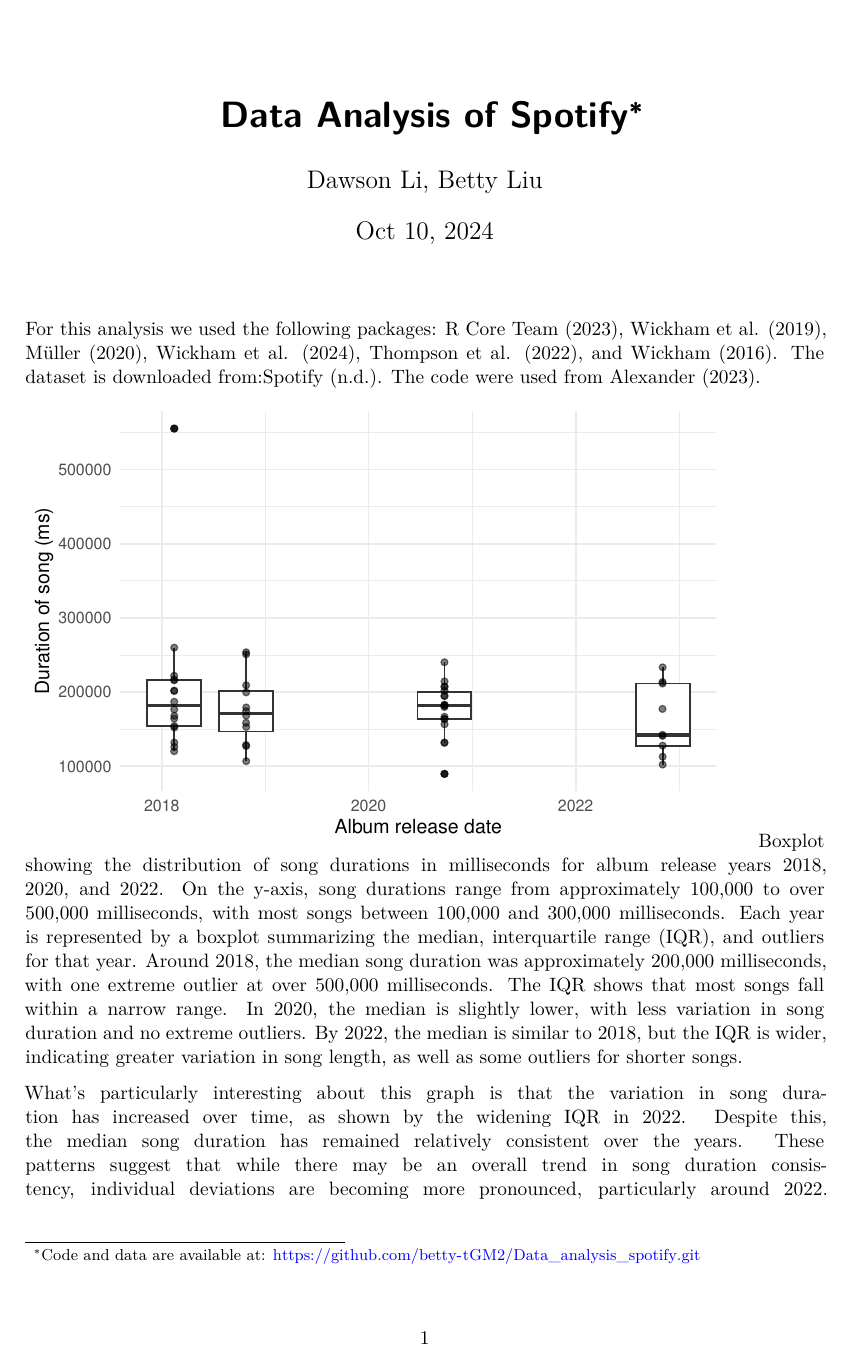
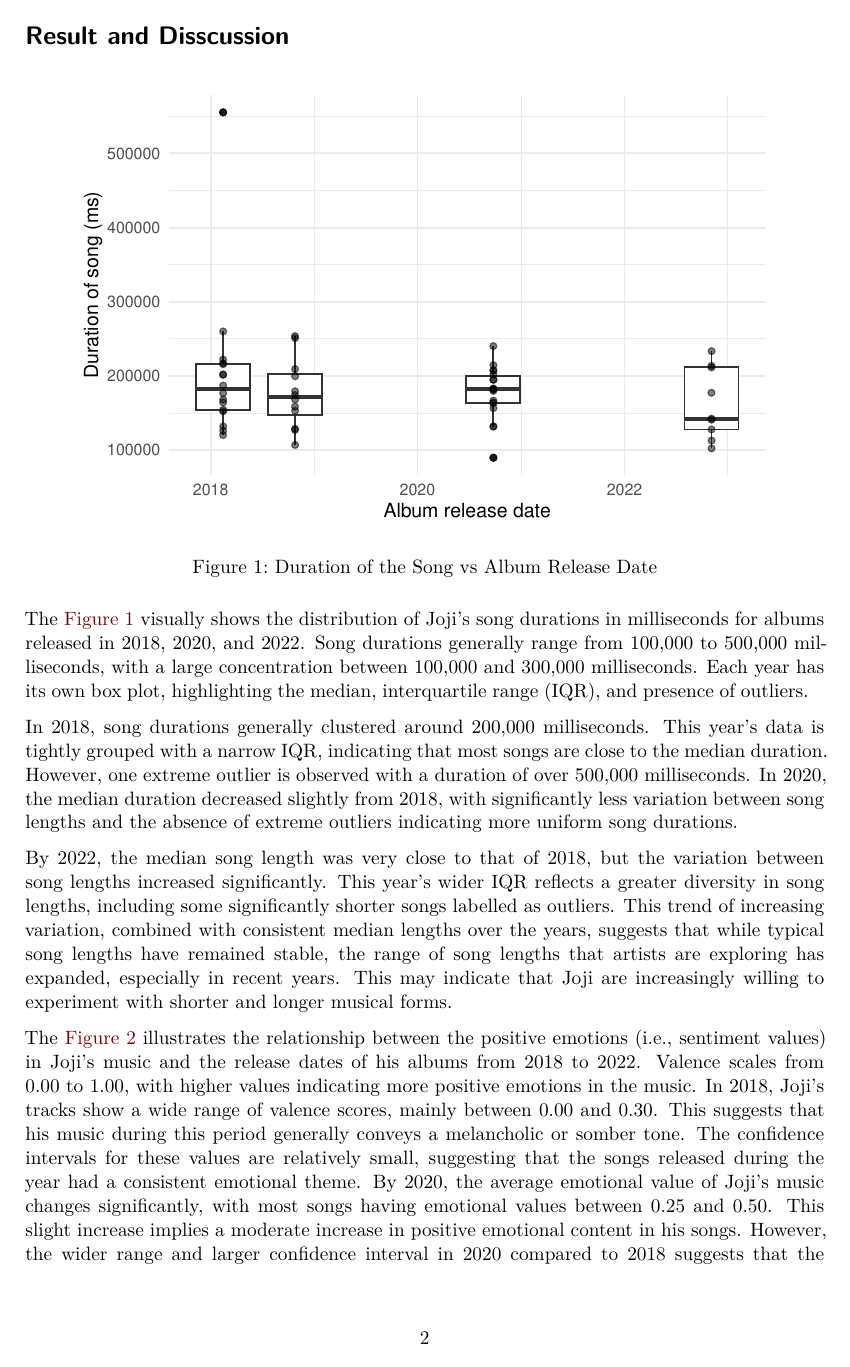
Before and after one commit to dawsonlll/Spotify-Data-Analysis, a Quarto document (paper/paper.qmd): page 1 of 4 before the commit and page 2 of 5 after it. Rendered offline with R 4.5, knitr and Pandoc in place of Quarto, then LaTeX, with nearby package versions; code that draws random numbers runs with fixed seeds of ours.

Commit message:
Update Paper.qmd
Fixed grammer and added introduction, abstract.

````diff
--- a/paper/paper.qmd
+++ b/paper/paper.qmd
@@ -1,5 +1,4 @@
 ---
-title: "Data Analysis of Spotify"
+title: "Tracking the Evolution of Sentiment: Analyzing Joji’s Music Sentiment from 2018 to 2022"
 author: "Dawson Li, Betty Liu"
-thanks: "Code and data are available at: https://github.com/betty-tGM2/Data_analysis_spotify.git"
-date: Oct 10, 2024
+thanks: "Code and data are available at: https://github.com/dawsonlll/Spotify-Data-Analysis.git"
@@ -50,14 +59,18 @@ joji |>
     y = "Duration of song (ms)"
   )
 ```
-Boxplot showing the distribution of song durations in milliseconds for album release years 2018, 2020, and 2022. On the y-axis, song durations range from approximately 100,000 to over 500,000 milliseconds, with most songs between 100,000 and 300,000 milliseconds. Each year is represented by a boxplot summarizing the median, interquartile range (IQR), and outliers for that year. Around 2018, the median song duration was approximately 200,000 milliseconds, with one extreme outlier at over 500,000 milliseconds. The IQR shows that most songs fall within a narrow range. In 2020, the median is slightly lower, with less variation in song duration and no extreme outliers. By 2022, the median is similar to 2018, but the IQR is wider, indicating greater variation in song length, as well as some outliers for shorter songs.
+The @fig-of-box visually shows the distribution of Joji's song durations in milliseconds for albums released in 2018, 2020, and 2022. Song durations generally range from 100,000 to 500,000 milliseconds, with a large concentration between 100,000 and 300,000 milliseconds. Each year has its own box plot, highlighting the median, interquartile range (IQR), and presence of outliers.
 
-What’s particularly interesting about this graph is that the variation in song duration has increased over time, as shown by the widening IQR in 2022. Despite this, the median song duration has remained relatively consistent over the years. These patterns suggest that while there may be an overall trend in song duration consistency, individual deviations are becoming more pronounced, particularly around 2022.
+In 2018, song durations generally clustered around 200,000 milliseconds. This year's data is tightly grouped with a narrow IQR, indicating that most songs are close to the median duration. However, one extreme outlier is observed with a duration of over 500,000 milliseconds. In 2020, the median duration decreased slightly from 2018, with significantly less variation between song lengths and the absence of extreme outliers indicating more uniform song durations.
+
+By 2022, the median song length was very close to that of 2018, but the variation between song lengths increased significantly. This year’s wider IQR reflects a greater diversity in song lengths, including some significantly shorter songs labelled as outliers. This trend of increasing variation, combined with consistent median lengths over the years, suggests that while typical song lengths have remained stable, the range of song lengths that artists are exploring has expanded, especially in recent years. This may indicate that Joji are increasingly willing to experiment with shorter and longer musical forms.
+
 ```{r}
+#| label: fig-of-line
 #| warning: false
 #| message: false
 #| echo:    false
-#| fig-cap: "Valencevs Album Release Date"
+#| fig-cap: "Valence Variations Across Album Release Dates"
 rbind(joji) |>
   select(artist_name, album_release_date, valence) |>
   mutate(album_release_date = ymd(album_release_date)) |>
@@ -74,5 +87,6 @@ rbind(joji) |>
   scale_color_brewer(palette = "Set1") +
   theme(legend.position = "bottom")
 ```
-The line graph shows the relationship between valence and album release date for the artist Joji from 2018 to 2022. The y-axis represents valence, ranging from 0.00 to 1.00, while the x-axis categorizes the data by album release year. Joji's music in 2018 had a wide range of valence scores, with most songs clustered between 0.00 and 0.30, indicating a melancholic tone, and relatively narrow confidence intervals indicating consistent emotional themes. By 2020, the average valence had risen slightly, although songs still mostly fell between 0.25 and 0.50, with increased variability. In 2022, the valence scores showed a slightly downward trend, indicating that Joji's music has become more melancholic over time, with wider confidence intervals, implying greater variability in emotional tone. What's particularly interesting about this graph is that the valence has gradually decreased from 2020 to 2022, reflecting a shift in musical style toward a more melancholic tone as Joji's albums progress.
-
+The @fig-of-line illustrates the relationship between the positive emotions (i.e., sentiment values) in Joji's music and the release dates of his albums from 2018 to 2022. Valence scales from 0.00 to 1.00, with higher values indicating more positive emotions in the music.
+In 2018, Joji's tracks show a wide range of valence scores, mainly between 0.00 and 0.30. This suggests that his music during this period generally conveys a melancholic or somber tone. The confidence intervals for these values are relatively small, suggesting that the songs released during the year had a consistent emotional theme.
+By 2020, the average emotional value of Joji's music changes significantly, with most songs having emotional values between 0.25 and 0.50. This slight increase implies a moderate increase in positive emotional content in his songs. However, the wider range and larger confidence interval in 2020 compared to 2018 suggests that the emotional tone of his music has become more variable.
````
Also changed, not shown: paper/paper.pdf, paper/paper.qmd (12 more changed lines), 1 other file.
